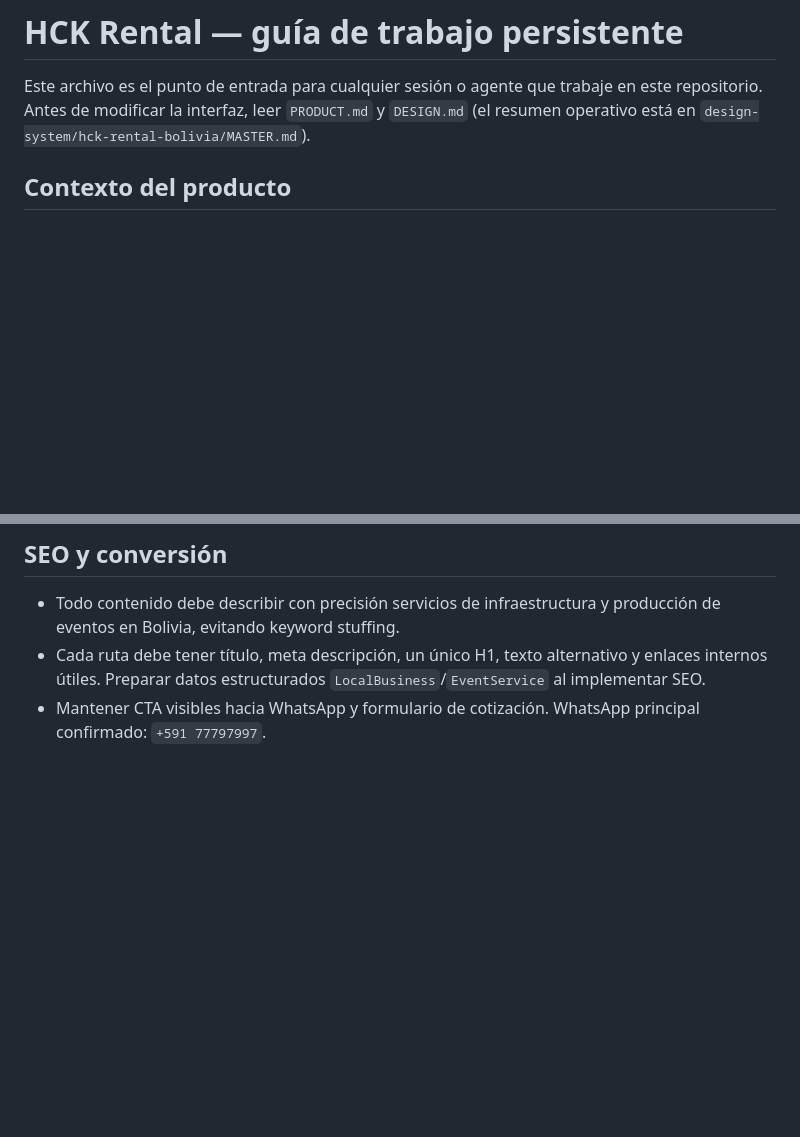
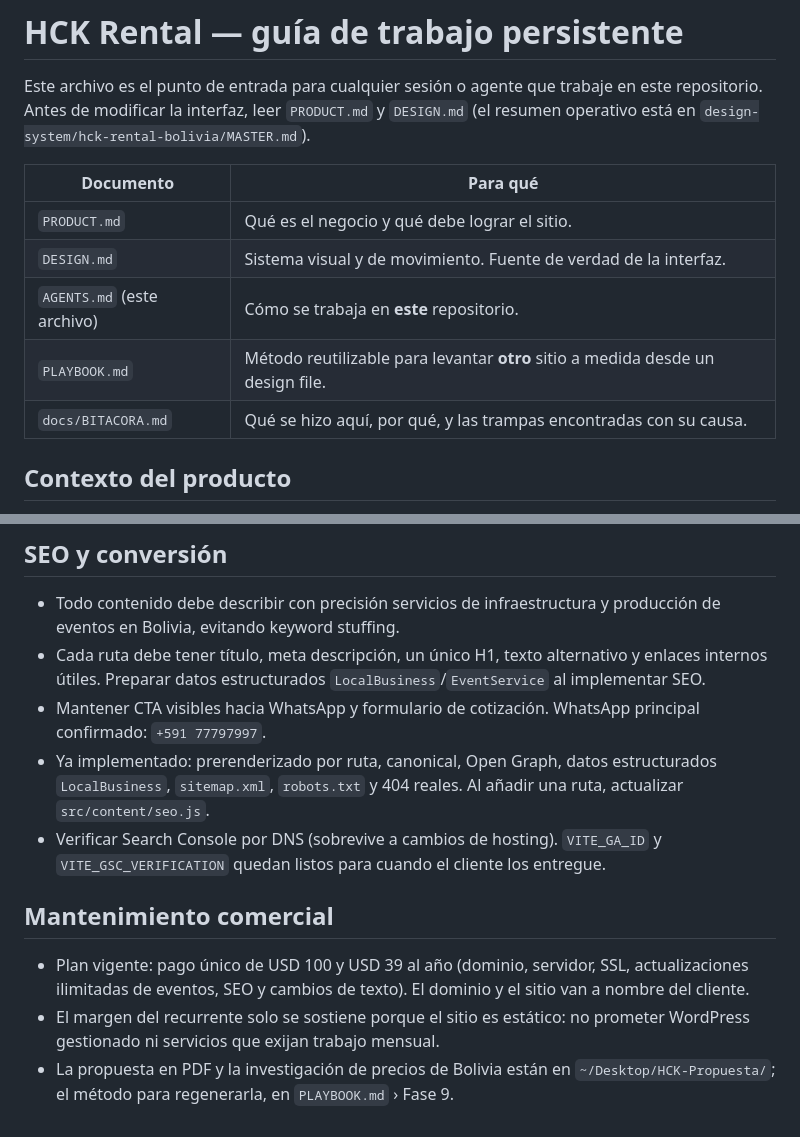
Before and after one commit to PestanaS273/hck-rental, a Markdown page: AGENTS.md, 2 parts joined by grey strips. GitHub-like rendering; blank space fills up the shorter version.

```diff
--- a/AGENTS.md
+++ b/AGENTS.md
@@ -1,6 +1,14 @@
 # HCK Rental — guía de trabajo persistente
 
 Este archivo es el punto de entrada para cualquier sesión o agente que trabaje en este repositorio. Antes de modificar la interfaz, leer `PRODUCT.md` y `DESIGN.md` (el resumen operativo está en `design-system/hck-rental-bolivia/MASTER.md`).
+
+| Documento | Para qué |
+|---|---|
+| `PRODUCT.md` | Qué es el negocio y qué debe lograr el sitio. |
+| `DESIGN.md` | Sistema visual y de movimiento. Fuente de verdad de la interfaz. |
+| `AGENTS.md` (este archivo) | Cómo se trabaja en **este** repositorio. |
+| `PLAYBOOK.md` | Método reutilizable para levantar **otro** sitio a medida desde un design file. |
+| `docs/BITACORA.md` | Qué se hizo aquí, por qué, y las trampas encontradas con su causa. |
 
 ## Contexto del producto
 
@@ -47,3 +55,11 @@ Este archivo es el punto de entrada para cualquier sesión o agente que trabaje
 - Todo contenido debe describir con precisión servicios de infraestructura y producción de eventos en Bolivia, evitando keyword stuffing.
 - Cada ruta debe tener título, meta descripción, un único H1, texto alternativo y enlaces internos útiles. Preparar datos estructurados `LocalBusiness`/`EventService` al implementar SEO.
 - Mantener CTA visibles hacia WhatsApp y formulario de cotización. WhatsApp principal confirmado: `+591 77797997`.
+- Ya implementado: prerenderizado por ruta, canonical, Open Graph, datos estructurados `LocalBusiness`, `sitemap.xml`, `robots.txt` y 404 reales. Al añadir una ruta, actualizar `src/content/seo.js`.
+- Verificar Search Console por DNS (sobrevive a cambios de hosting). `VITE_GA_ID` y `VITE_GSC_VERIFICATION` quedan listos para cuando el cliente los entregue.
+
+## Mantenimiento comercial
+
+- Plan vigente: pago único de USD 100 y USD 39 al año (dominio, servidor, SSL, actualizaciones ilimitadas de eventos, SEO y cambios de texto). El dominio y el sitio van a nombre del cliente.
+- El margen del recurrente solo se sostiene porque el sitio es estático: no prometer WordPress gestionado ni servicios que exijan trabajo mensual.
+- La propuesta en PDF y la investigación de precios de Bolivia están en `~/Desktop/HCK-Propuesta/`; el método para regenerarla, en `PLAYBOOK.md` › Fase 9.
```
Also changed, not shown: PLAYBOOK.md (added, +150 -0 lines), docs/BITACORA.md (added, +152 -0 lines).
